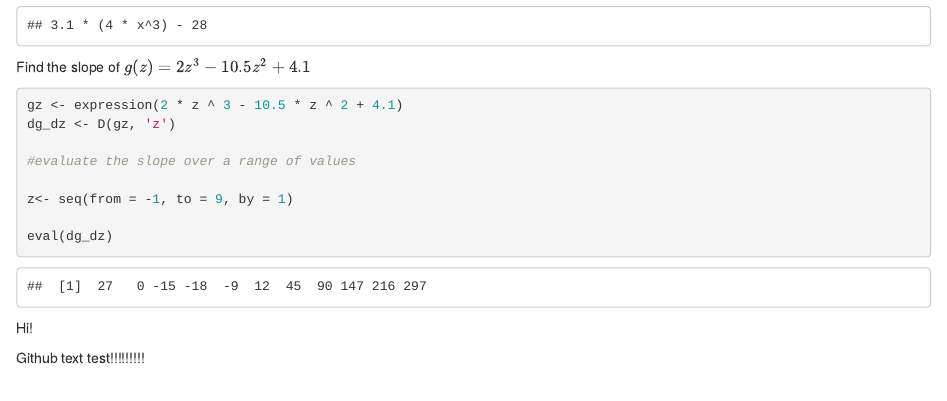
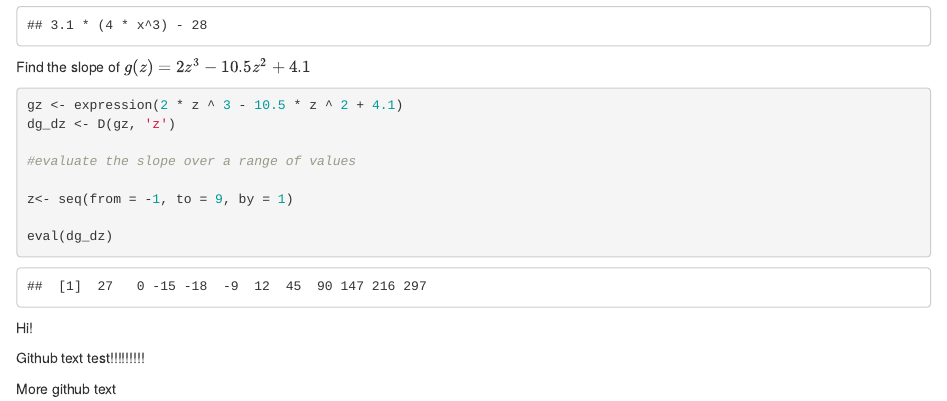
Before and after one commit to andrewbartnik/eds212_day2_proj1, an R Markdown document (part 1.Rmd): the page in a window 1100 px wide, from 620 px down. Rendered offline with R 4.5, knitr and Pandoc, with nearby package versions.

Commit message:
More cool text

```diff
--- a/part 1.Rmd
+++ b/part 1.Rmd
@@ -47,3 +47,5 @@ eval(dg_dz)
 Hi!
 
 Github text test!!!!!!!!!
+
+More github text
```
